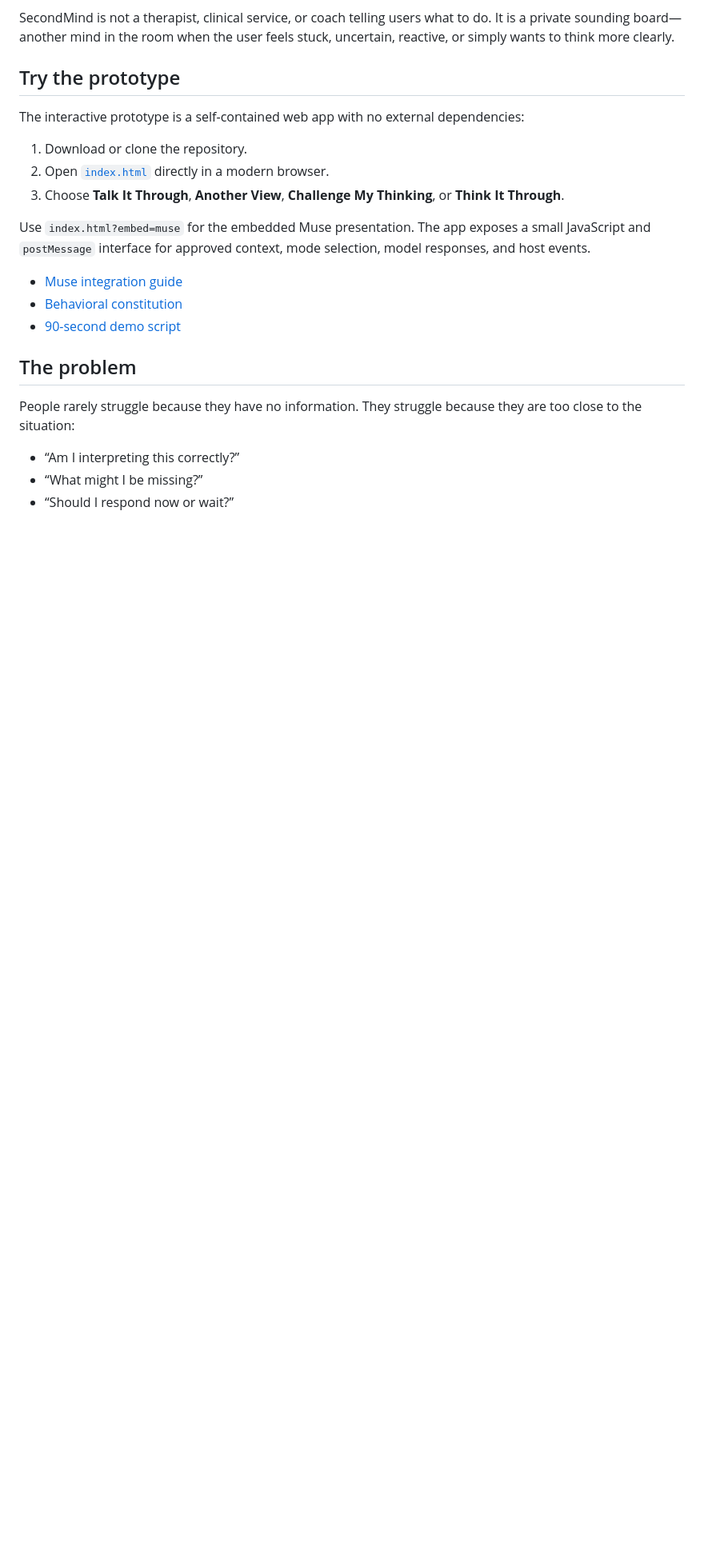
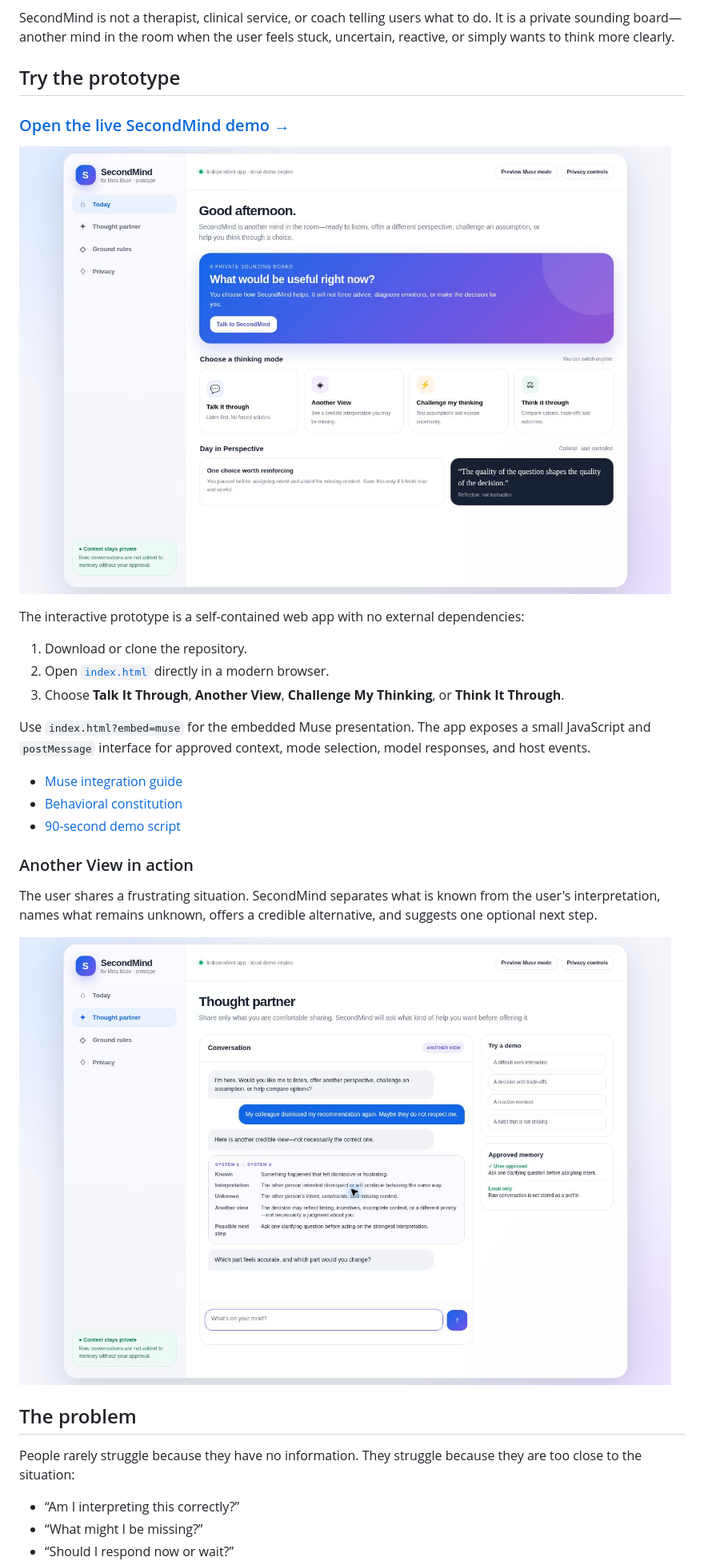
Before and after one commit to jnsuryaprakash/secondmind-muse, a Markdown page: README.md, the part around the change. Shown at 80% size. Drawn GitHub-style; pictures changed too: secondmind-home.jpg (added), secondmind-reasoning.jpg (added); blank space fills up the shorter version.

Commit message:
Add live demo link and prototype previews
Adds verified screenshots of the landing experience and Another View reasoning flow to the README.

```diff
--- a/README.md
+++ b/README.md
@@ -10,6 +10,10 @@ SecondMind is not a therapist, clinical service, or coach telling users what to
 
 ## Try the prototype
 
+### [Open the live SecondMind demo →](https://jnsuryaprakash.github.io/secondmind-muse/)
+
+![SecondMind home screen showing its four thinking modes](./secondmind-home.jpg)
+
 The interactive prototype is a self-contained web app with no external dependencies:
 
 1. Download or clone the repository.
@@ -21,6 +25,12 @@ Use `index.html?embed=muse` for the embedded Muse presentation. The app exposes
 - [Muse integration guide](./MUSE_INTEGRATION.md)
 - [Behavioral constitution](./BEHAVIORAL_PRINCIPLES.md)
 - [90-second demo script](./demo-script.md)
+
+### Another View in action
+
+The user shares a frustrating situation. SecondMind separates what is known from the user's interpretation, names what remains unknown, offers a credible alternative, and suggests one optional next step.
+
+![SecondMind Another View workflow showing System 1 to System 2 reasoning](./secondmind-reasoning.jpg)
 
 ## The problem
 
```
